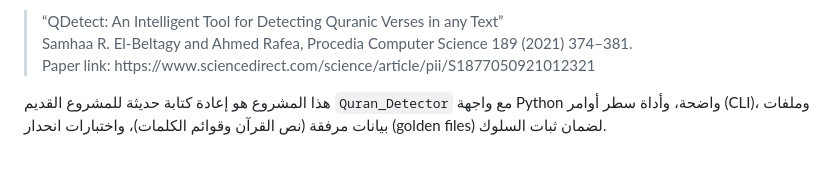
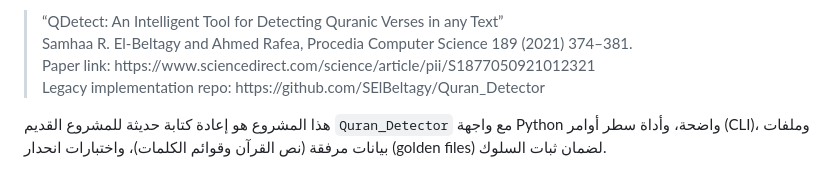
Before and after one commit to ieasybooks/quran-detector, a Markdown page: README.md, the part around the change. Rendered like a GitHub page.

Commit message:
Add legacy repo link to READMEs

```diff
--- a/README.md
+++ b/README.md
@@ -10,6 +10,8 @@
     Samhaa R. El-Beltagy and Ahmed Rafea, Procedia Computer Science 189 (2021) 374–381.
     <br />
     Paper link: https://www.sciencedirect.com/science/article/pii/S1877050921012321
+    <br />
+    Legacy implementation repo: https://github.com/SElBeltagy/Quran_Detector
   </p>
 </blockquote>
 
```
Also changed, not shown: README.en.md (+2 -0 lines).
